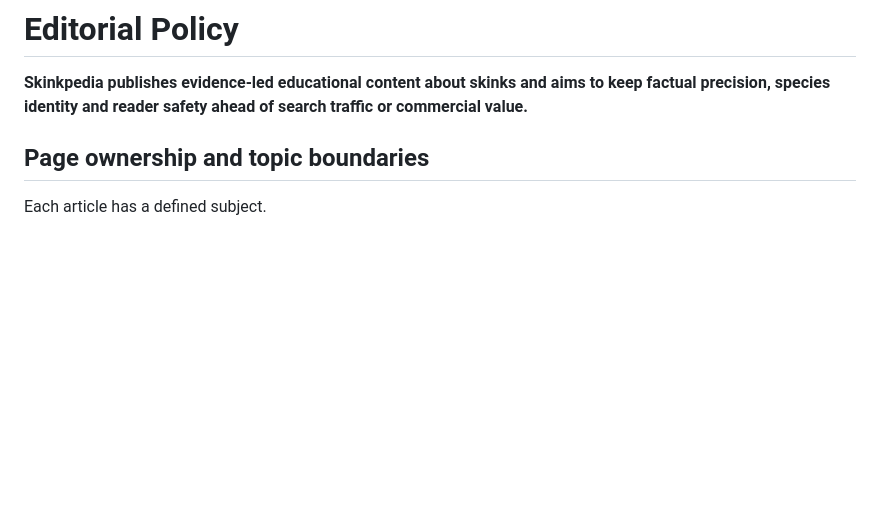
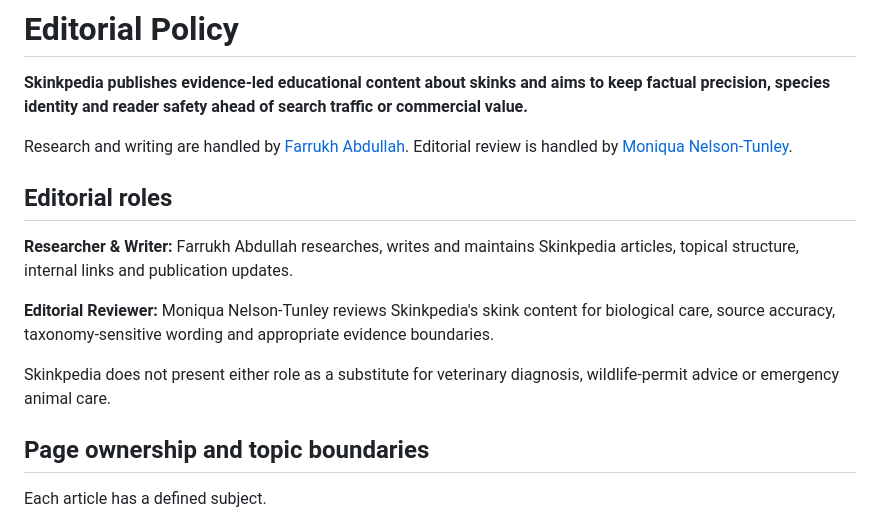
Before and after one commit to yes155/skinkpedia, a Markdown page: content/trust/editorial-policy.md, the part around the change. GitHub-like rendering; blank space fills up the shorter version.

Commit message:
Add editorial review policy

```diff
--- a/content/trust/editorial-policy.md
+++ b/content/trust/editorial-policy.md
@@ -1,6 +1,16 @@
 # Editorial Policy
 
 **Skinkpedia publishes evidence-led educational content about skinks and aims to keep factual precision, species identity and reader safety ahead of search traffic or commercial value.**
+
+Research and writing are handled by [Farrukh Abdullah](/authors/farrukh-abdullah/). Editorial review is handled by [Moniqua Nelson-Tunley](/editors/moniqua-nelson-tunley/).
+
+## Editorial roles
+
+**Researcher & Writer:** Farrukh Abdullah researches, writes and maintains Skinkpedia articles, topical structure, internal links and publication updates.
+
+**Editorial Reviewer:** Moniqua Nelson-Tunley reviews Skinkpedia's skink content for biological care, source accuracy, taxonomy-sensitive wording and appropriate evidence boundaries.
+
+Skinkpedia does not present either role as a substitute for veterinary diagnosis, wildlife-permit advice or emergency animal care.
 
 ## Page ownership and topic boundaries
 
```
